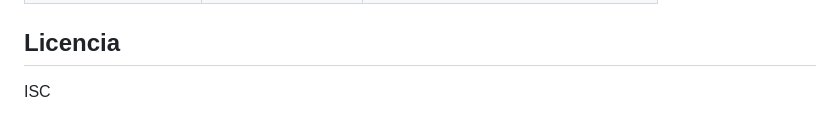
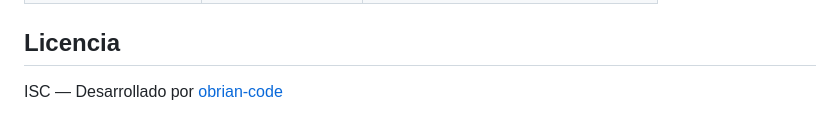
Before and after one commit to obrian-code/chat, a Markdown page: README.md, the part around the change. GitHub-like rendering.

Commit message:
docs: add author attribution in license section

```diff
--- a/README.md
+++ b/README.md
@@ -142,4 +142,4 @@ chat/
 
 ## Licencia
 
-ISC
+ISC — Desarrollado por [obrian-code](https://github.com/obrian-code)
```
